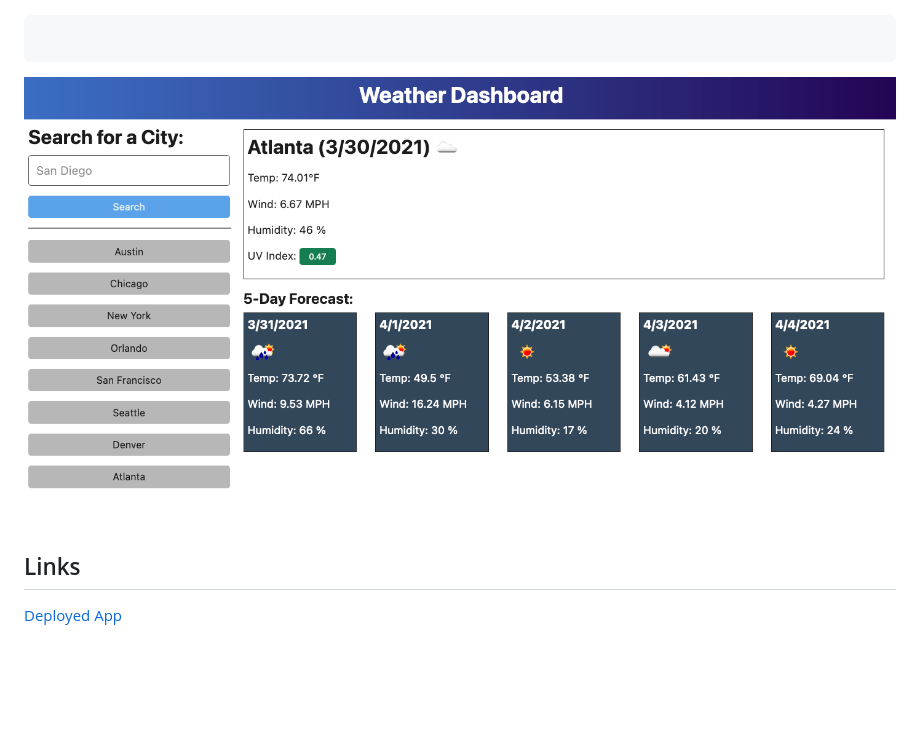
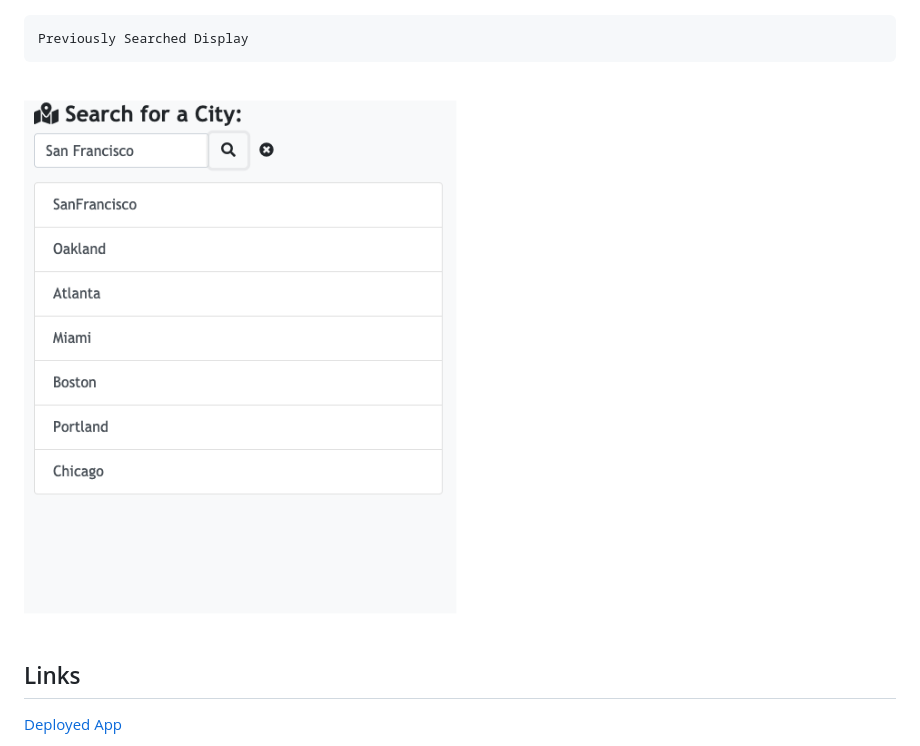
Before and after one commit to sadielinks/weather-dashboard, a Markdown page: README.md, the part around the change. Rendered like a GitHub page; pictures changed too: assets/images/PLACEHOLDER.png (deleted), assets/images/screenshot2.png (added); blank space fills up the shorter version.

Commit message:
brought README up to stage with screenshots + removed placeholder images from README + edited comments in HTML and js weee

````diff
--- a/README.md
+++ b/README.md
@@ -25,9 +25,9 @@ Main Display
 ![Screenshot](./assets/images/screenshot.png)
 
 ```
-
+Previously Searched Display
 ```
-![Screenshot](./assets/images/PLACEHOLDER.png)
+![Screenshot](./assets/images/screenshot2.png)
 
 
 ## Links
````
Also changed, not shown: 2 other files.
